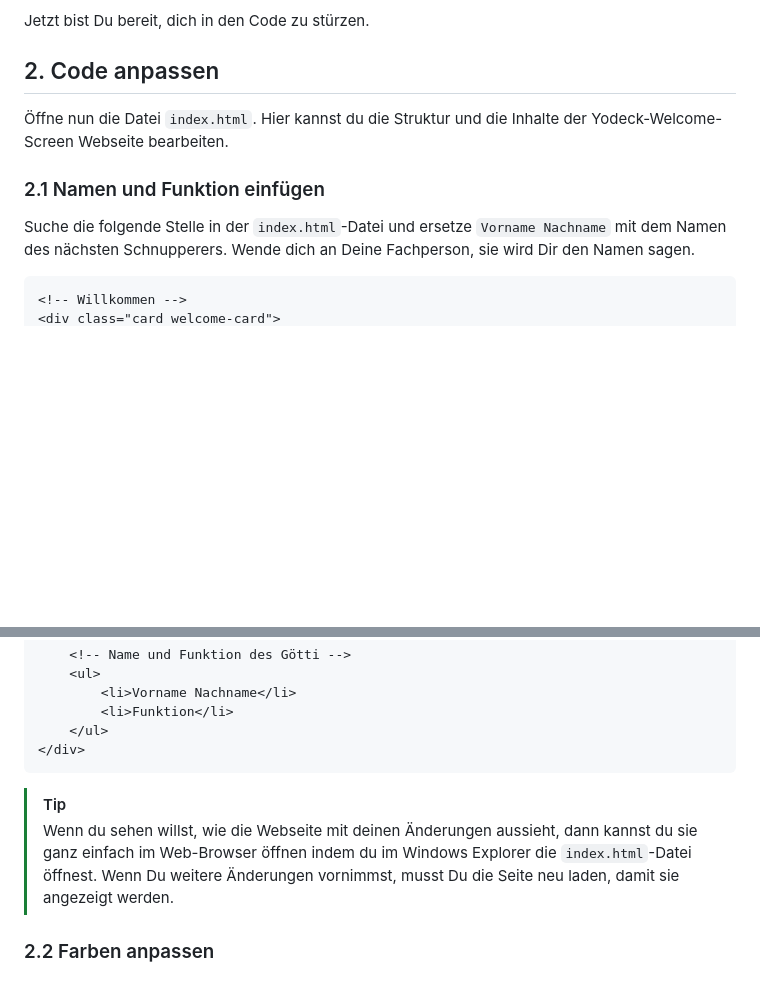
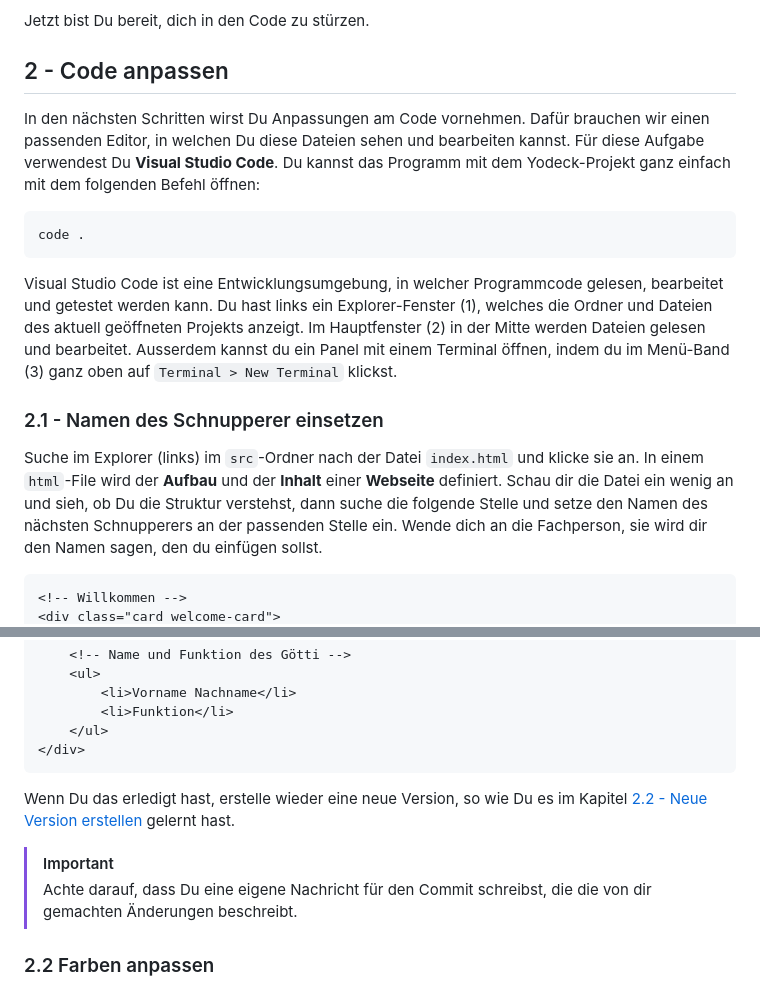
Before and after one commit to espas-bi-it-edu/yodeck-welcome-screen, a Markdown page: Anleitung.md, 2 parts joined by grey strips. Rendered like a GitHub page; blank space fills up the shorter version.

````diff
--- a/Anleitung.md
+++ b/Anleitung.md
@@ -55,13 +55,21 @@ Der Befehl erstellt Deinen Branch auf der GitHub Repository und **verlinkt** ihn
 
 Jetzt bist Du bereit, dich in den Code zu stürzen.
 
-## 2. Code anpassen
+## 2 - Code anpassen
 
-Öffne nun die Datei `index.html`. Hier kannst du die Struktur und die Inhalte der Yodeck-Welcome-Screen Webseite bearbeiten.
+In den nächsten Schritten wirst Du Anpassungen am Code vornehmen. Dafür brauchen wir einen passenden Editor, in welchen Du diese Dateien sehen und bearbeiten kannst. Für diese Aufgabe verwendest Du **Visual Studio Code**. Du kannst das Programm mit dem Yodeck-Projekt ganz einfach mit dem folgenden Befehl öffnen:
 
-### 2.1 Namen und Funktion einfügen
+```sh
+code .
+```
 
-Suche die folgende Stelle in der `index.html`-Datei und ersetze `Vorname Nachname` mit dem Namen des nächsten Schnupperers. Wende dich an Deine Fachperson, sie wird Dir den Namen sagen.
+Visual Studio Code ist eine Entwicklungsumgebung, in welcher Programmcode gelesen, bearbeitet und getestet werden kann. Du hast links ein Explorer-Fenster (1), welches die Ordner und Dateien des aktuell geöffneten Projekts anzeigt. Im Hauptfenster (2) in der Mitte werden Dateien gelesen und bearbeitet. Ausserdem kannst du ein Panel mit einem Terminal öffnen, indem du im Menü-Band (3) ganz oben auf `Terminal > New Terminal` klickst.
+
+<!-- TODO Screenshot VS Code mit markierten Elementen -->
+
+### 2.1 - Namen des Schnupperer einsetzen
+
+Suche im Explorer (links) im `src`-Ordner nach der Datei `index.html` und klicke sie an. In einem `html`-File wird der **Aufbau** und der **Inhalt** einer **Webseite** definiert. Schau dir die Datei ein wenig an und sieh, ob Du die Struktur verstehst, dann suche die folgende Stelle und setze den Namen des nächsten Schnupperers an der passenden Stelle ein. Wende dich an die Fachperson, sie wird dir den Namen sagen, den du einfügen sollst.
 
 ```html
 <!-- Willkommen -->
@@ -94,8 +163,10 @@ Füge nun auch noch den Namen und die Funktion des Götti ein.
 </div>
 ```
 
-> [!TIP]
-> Wenn du sehen willst, wie die Webseite mit deinen Änderungen aussieht, dann kannst du sie ganz einfach im Web-Browser öffnen indem du im Windows Explorer die `index.html`-Datei öffnest. Wenn Du weitere Änderungen vornimmst, musst Du die Seite neu laden, damit sie angezeigt werden.
+Wenn Du das erledigt hast, erstelle wieder eine neue Version, so wie Du es im Kapitel [2.2 - Neue Version erstellen](#22---neue-version-erstellen) gelernt hast.
+
+> [!IMPORTANT]
+> Achte darauf, dass Du eine eigene Nachricht für den Commit schreibst, die die von dir gemachten Änderungen beschreibt.
 
 ### 2.2 Farben anpassen
 
````
Also changed, not shown: other parts of Anleitung.md (+63 -2 lines).
